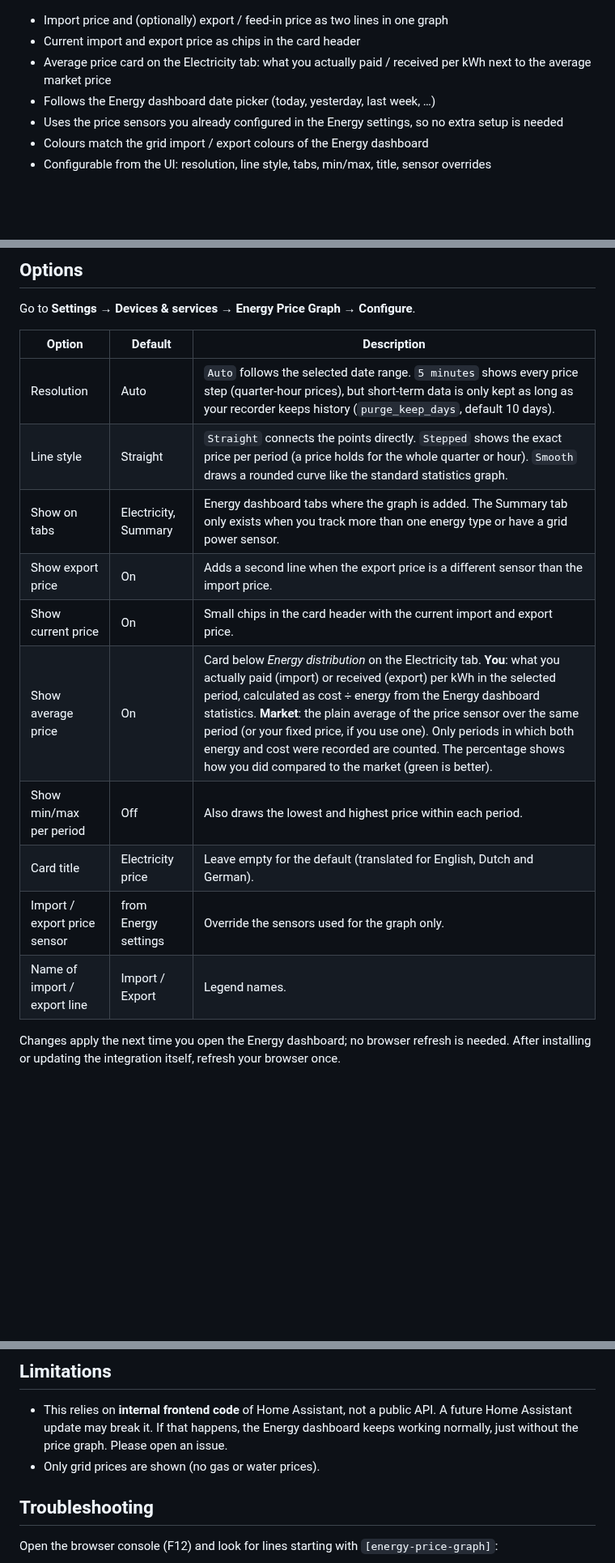
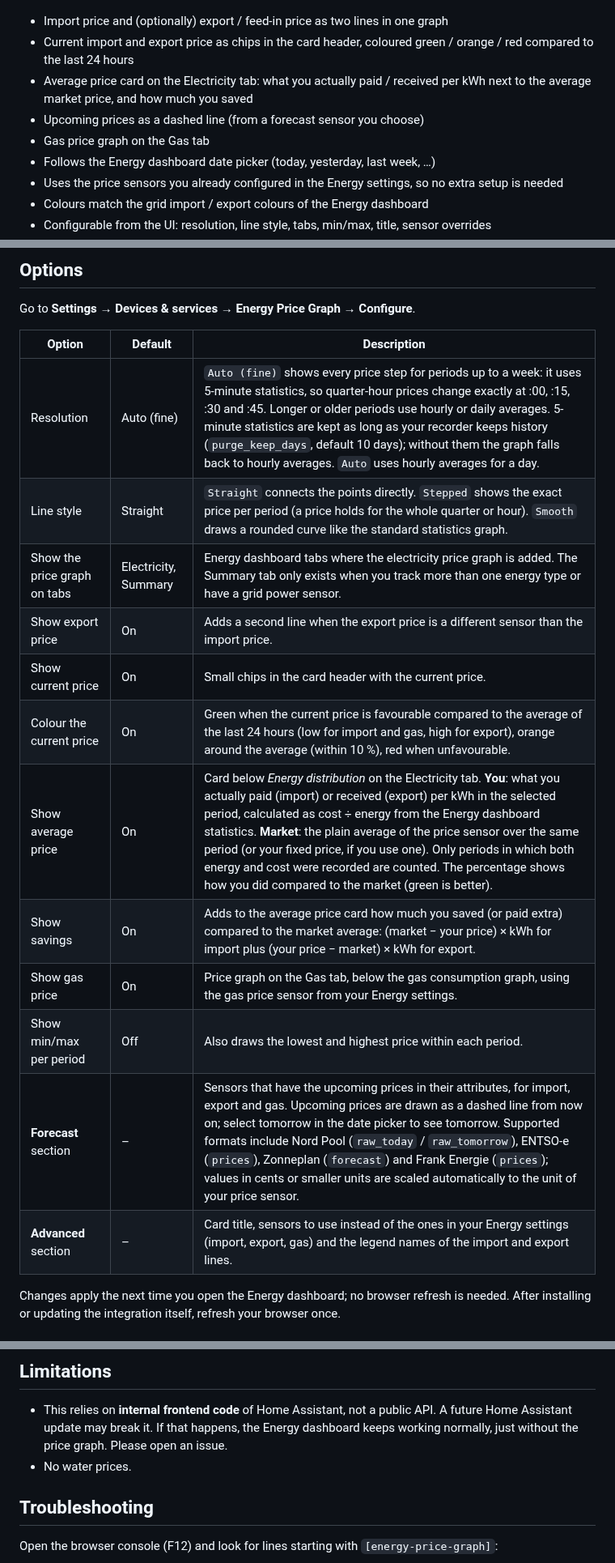
Before and after one commit to Gtolsma/HA-Energy-Price-Graph, a Markdown page: README.md, 3 parts joined by grey strips. Shown at 81% size. Rendered like a GitHub page; blank space fills up the shorter version.

```diff
--- a/README.md
+++ b/README.md
@@ -5,8 +5,10 @@ Show your **dynamic electricity price** directly in the **built-in Energy dashbo
 ![Electricity price graph on the Energy dashboard, with the current import and export price in the header](https://raw.githubusercontent.com/Gtolsma/HA-Energy-Price-Graph/main/docs/images/price-graph.png)
 
 - Import price and (optionally) export / feed-in price as two lines in one graph
-- Current import and export price as chips in the card header
-- Average price card on the Electricity tab: what you actually paid / received per kWh next to the average market price
+- Current import and export price as chips in the card header, coloured green / orange / red compared to the last 24 hours
+- Average price card on the Electricity tab: what you actually paid / received per kWh next to the average market price, and how much you saved
+- Upcoming prices as a dashed line (from a forecast sensor you choose)
+- Gas price graph on the Gas tab
 - Follows the Energy dashboard date picker (today, yesterday, last week, …)
 - Uses the price sensors you already configured in the Energy settings, so no extra setup is needed
 - Colours match the grid import / export colours of the Energy dashboard
@@ -50,16 +52,18 @@ Go to **Settings → Devices & services → Energy Price Graph → Configure**.
 
 | Option | Default | Description |
 |---|---|---|
-| Resolution | Auto | `Auto` follows the selected date range. `5 minutes` shows every price step (quarter-hour prices), but short-term data is only kept as long as your recorder keeps history (`purge_keep_days`, default 10 days). |
+| Resolution | Auto (fine) | `Auto (fine)` shows every price step for periods up to a week: it uses 5-minute statistics, so quarter-hour prices change exactly at :00, :15, :30 and :45. Longer or older periods use hourly or daily averages. 5-minute statistics are kept as long as your recorder keeps history (`purge_keep_days`, default 10 days); without them the graph falls back to hourly averages. `Auto` uses hourly averages for a day. |
 | Line style | Straight | `Straight` connects the points directly. `Stepped` shows the exact price per period (a price holds for the whole quarter or hour). `Smooth` draws a rounded curve like the standard statistics graph. |
-| Show on tabs | Electricity, Summary | Energy dashboard tabs where the graph is added. The Summary tab only exists when you track more than one energy type or have a grid power sensor. |
+| Show the price graph on tabs | Electricity, Summary | Energy dashboard tabs where the electricity price graph is added. The Summary tab only exists when you track more than one energy type or have a grid power sensor. |
 | Show export price | On | Adds a second line when the export price is a different sensor than the import price. |
-| Show current price | On | Small chips in the card header with the current import and export price. |
+| Show current price | On | Small chips in the card header with the current price. |
+| Colour the current price | On | Green when the current price is favourable compared to the average of the last 24 hours (low for import and gas, high for export), orange around the average (within 10 %), red when unfavourable. |
 | Show average price | On | Card below *Energy distribution* on the Electricity tab. **You**: what you actually paid (import) or received (export) per kWh in the selected period, calculated as cost ÷ energy from the Energy dashboard statistics. **Market**: the plain average of the price sensor over the same period (or your fixed price, if you use one). Only periods in which both energy and cost were recorded are counted. The percentage shows how you did compared to the market (green is better). |
+| Show savings | On | Adds to the average price card how much you saved (or paid extra) compared to the market average: (market − your price) × kWh for import plus (your price − market) × kWh for export. |
+| Show gas price | On | Price graph on the Gas tab, below the gas consumption graph, using the gas price sensor from your Energy settings. |
 | Show min/max per period | Off | Also draws the lowest and highest price within each period. |
-| Card title | Electricity price | Leave empty for the default (translated for English, Dutch and German). |
-| Import / export price sensor | from Energy settings | Override the sensors used for the graph only. |
-| Name of import / export line | Import / Export | Legend names. |
+| **Forecast** section | – | Sensors that have the upcoming prices in their attributes, for import, export and gas. Upcoming prices are drawn as a dashed line from now on; select tomorrow in the date picker to see tomorrow. Supported formats include Nord Pool (`raw_today` / `raw_tomorrow`), ENTSO-e (`prices`), Zonneplan (`forecast`) and Frank Energie (`prices`); values in cents or smaller units are scaled automatically to the unit of your price sensor. |
+| **Advanced** section | – | Card title, sensors to use instead of the ones in your Energy settings (import, export, gas) and the legend names of the import and export lines. |
 
 Changes apply the next time you open the Energy dashboard; no browser refresh is needed. After installing or updating the integration itself, refresh your browser once.
 
@@ -72,7 +76,7 @@ The graph does not appear in the Energy dashboard's **Customize cards** dialog;
 ## Limitations
 
 - This relies on **internal frontend code** of Home Assistant, not a public API. A future Home Assistant update may break it. If that happens, the Energy dashboard keeps working normally, just without the price graph. Please open an issue.
-- Only grid prices are shown (no gas or water prices).
+- No water prices.
 
 ## Troubleshooting
 
```
Also changed, not shown: CHANGELOG.md (+15 -0 lines), average-price.png (added), icon.png (added), icon@2x.png (added), price-graph.png (added), 14 other files.
